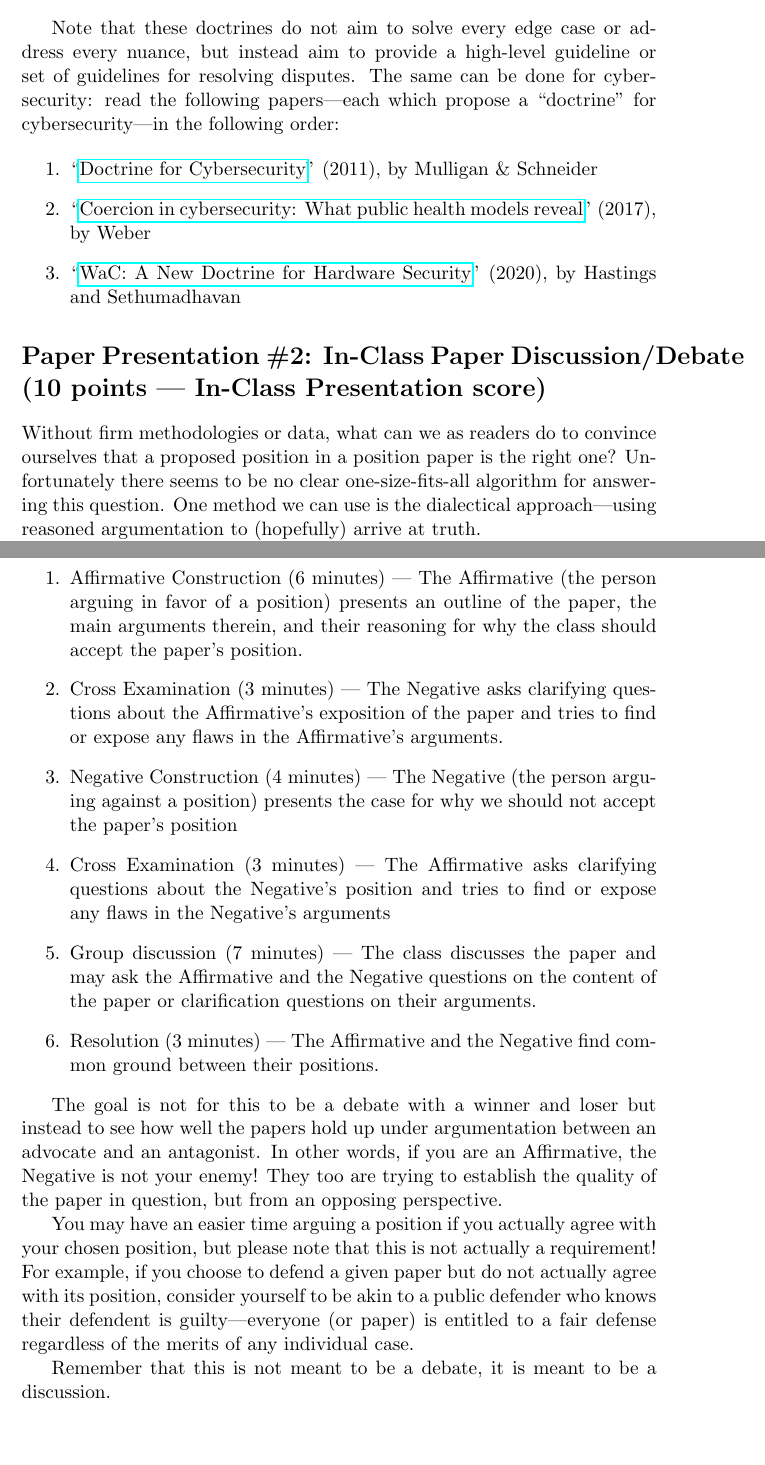
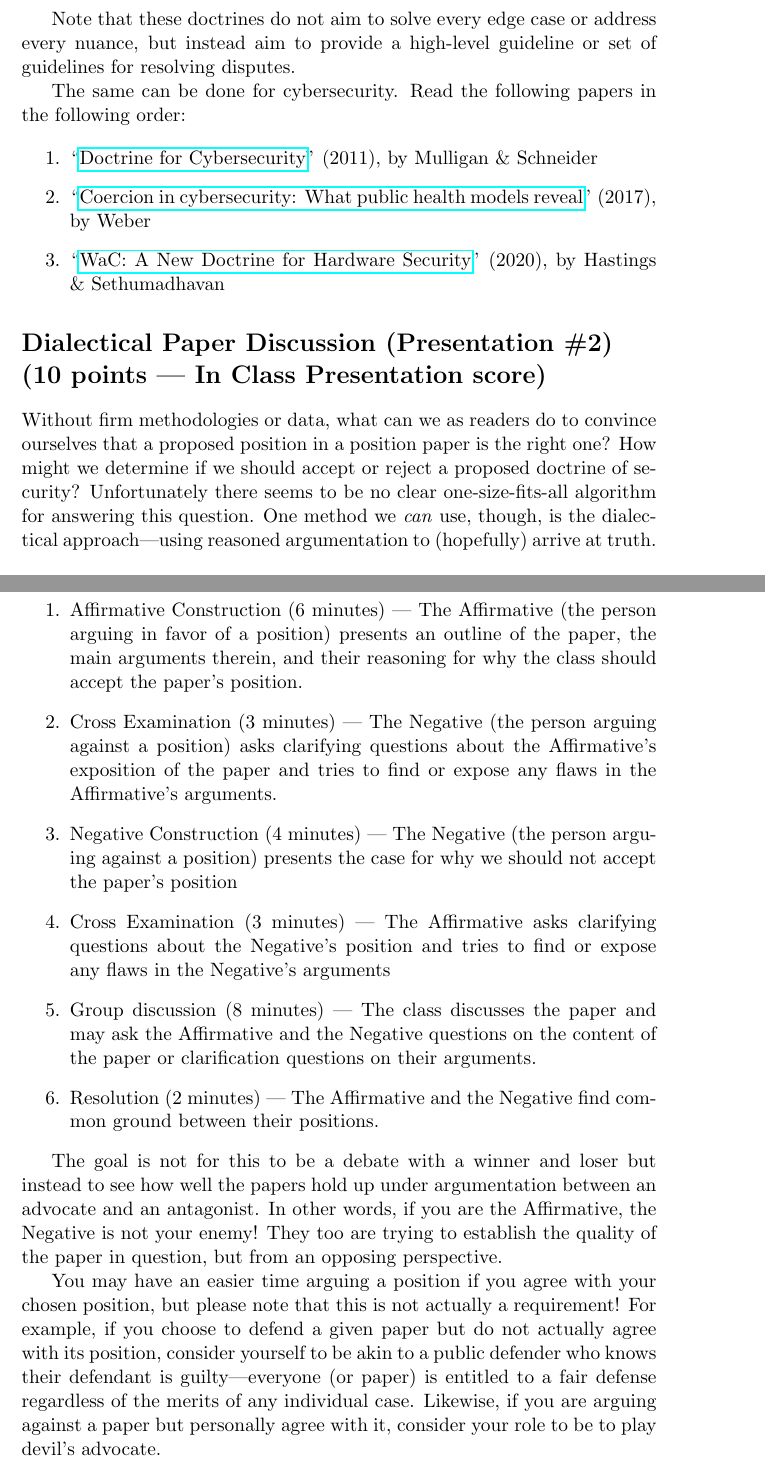
Before and after one commit to AdamHastings/econ-sec, a LaTeX problem sheet (lecture6/homework.tex): two parts of pages 2 and 3 of 3, joined at a grey line, cut so that both start at the same text, the shorter picture padded with empty space. Compiled offline with pdfLaTeX.

Commit message:
hw/reading list released

```diff
--- a/lecture6/homework.tex
+++ b/lecture6/homework.tex
@@ -4,7 +4,7 @@
 
 
 \title{The Economics of Cybersecurity: Homework 5}
-\date{Due: February 20 at {\bf 5:00pm}}
+% \date{Due: February 20 at {\bf 5:00pm}}
 \author{}
 
 \begin{document}
@@ -31,19 +31,24 @@ To illustrate, some examples of well-known legal doctrines in the United States
 \end{itemize}
 
 Note that these doctrines do not aim to solve every edge case or address every nuance, but instead aim to provide a high-level guideline or set of guidelines for resolving disputes.
-The same can be done for cybersecurity:
-read the following papers---each which propose a ``doctrine'' for cybersecurity---in the following order:
+
+The same can be done for cybersecurity.
+Read the following papers in the following order:
 
 \begin{enumerate}
     \item ``\href{https://direct.mit.edu/daed/article/140/4/70/26918/Doctrine-for-Cybersecurity}{Doctrine for Cybersecurity}'' (2011), by Mulligan \& Schneider
     \item ``\href{https://academic.oup.com/cybersecurity/article/3/3/173/3836936?searchresult=1}{Coercion in cybersecurity: What public health models reveal}'' (2017), by Weber
-    \item ``\href{https://dl.acm.org/doi/abs/10.1145/3411504.3421217}{WaC: A New Doctrine for Hardware Security}'' (2020), by Hastings and Sethumadhavan
+    \item ``\href{https://dl.acm.org/doi/abs/10.1145/3411504.3421217}{WaC: A New Doctrine for Hardware Security}'' (2020), by Hastings \& Sethumadhavan
 \end{enumerate}
 
 
-\section*{Paper Presentation \#2: In-Class Paper Discussion/Debate (10 points --- In-Class Presentation score)}
+\section*{Dialectical Paper Discussion (Presentation \#2)\\ (10 points --- In Class Presentation score)}
 
 Without firm methodologies or data, what can we as readers do to convince ourselves that a proposed position in a position paper is the right one?
+How might we determine if we should accept or reject a proposed doctrine of security?
 Unfortunately there seems to be no clear one-size-fits-all algorithm for answering this question.
-One method we can use is the dialectical approach---using reasoned argumentation to (hopefully) arrive at truth.
+One method we \textit{can} use, though, is the dialectical approach---using reasoned argumentation to (hopefully) arrive at truth.
+\\
+\\
+Your goal is to do the following:
 
@@ -59,21 +63,19 @@ The format of each paper's discussion will be as follows:
 \begin{enumerate}
     \item Affirmative Construction (6 minutes) --- The Affirmative (the person arguing in favor of a position) presents an outline of the paper, the main arguments therein, and their reasoning for why the class should accept the paper's position.
-    \item Cross Examination (3 minutes) --- The Negative asks clarifying questions about the Affirmative's exposition of the paper and tries to find or expose any flaws in the Affirmative's arguments.
+    \item Cross Examination (3 minutes) --- The Negative (the person arguing against a position) asks clarifying questions about the Affirmative's exposition of the paper and tries to find or expose any flaws in the Affirmative's arguments.
     \item Negative Construction (4 minutes) --- The Negative (the person arguing against a position) presents the case for why we should not accept the paper's position
     \item Cross Examination (3 minutes) --- The Affirmative asks clarifying questions about the Negative's position and tries to find or expose any flaws in the Negative's arguments
-    \item Group discussion (7 minutes) --- The class discusses the paper and may ask the Affirmative and the Negative questions on the content of the paper or clarification questions on their arguments.
-    \item Resolution (3 minutes) --- The Affirmative and the Negative find common ground between their positions.
+    \item Group discussion (8 minutes) --- The class discusses the paper and may ask the Affirmative and the Negative questions on the content of the paper or clarification questions on their arguments.
+    \item Resolution (2 minutes) --- The Affirmative and the Negative find common ground between their positions.
 \end{enumerate}
 
 The goal is not for this to be a debate with a winner and loser but instead to see how well the papers hold up under argumentation between an advocate and an antagonist.
-In other words, if you are an Affirmative, the Negative is not your enemy!
+In other words, if you are the Affirmative, the Negative is not your enemy!
 They too are trying to establish the quality of the paper in question, but from an opposing perspective.
 
-You may have an easier time arguing a position if you actually agree with your chosen position, but please note that this is not actually a requirement!
-For example, if you choose to defend a given paper but do not actually agree with its position, consider yourself to be akin to a public defender who knows their defendent is guilty---everyone (or paper) is entitled to a fair defense regardless of the merits of any individual case.
-
-Remember that this is not meant to be a debate, it is meant to be a discussion.
-
+You may have an easier time arguing a position if you agree with your chosen position, but please note that this is not actually a requirement!
+For example, if you choose to defend a given paper but do not actually agree with its position, consider yourself to be akin to a public defender who knows their defendant is guilty---everyone (or paper) is entitled to a fair defense regardless of the merits of any individual case.
+Likewise, if you are arguing against a paper but personally agree with it, consider your role to be to play devil's advocate.
 
 
 
```
Also changed, not shown: lecture6/homework.pdf, lecture6/homework.tex (5 more changed lines).
